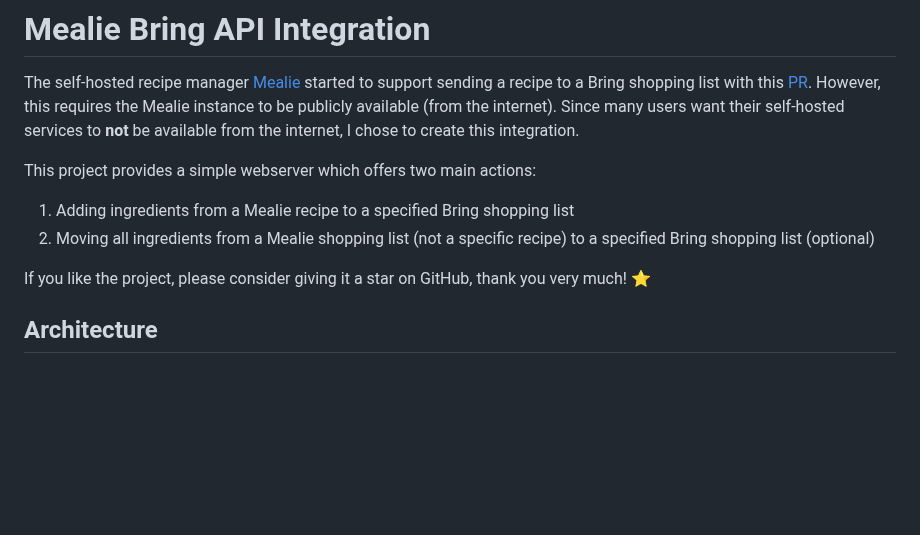
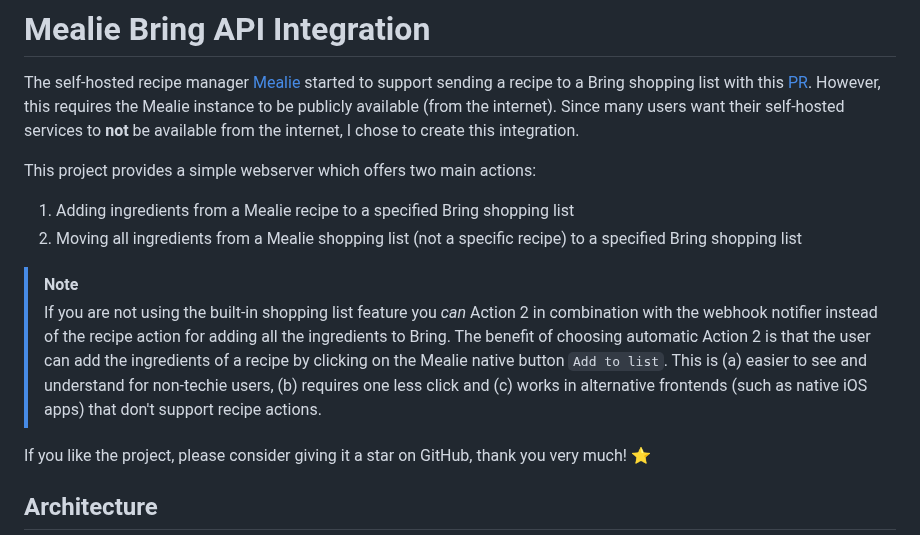
Before and after one commit to felixschndr/mealie-bring-api, a Markdown page: README.md, the part around one of its changes. GitHub-like rendering; blank space fills up the shorter version.

```diff
--- a/README.md
+++ b/README.md
@@ -4,7 +4,12 @@ The self-hosted recipe manager [Mealie](https://github.com/mealie-recipes/mealie
 
 This project provides a simple webserver which offers two main actions:
 1. Adding ingredients from a Mealie recipe to a specified Bring shopping list
-2. Moving all ingredients from a Mealie shopping list (not a specific recipe) to a specified Bring shopping list (optional)
+2. Moving all ingredients from a Mealie shopping list (not a specific recipe) to a specified Bring shopping list
+
+> [!NOTE]
+> If you are not using the built-in shopping list feature you _can_ Action 2 in combination with the webhook notifier instead of the recipe action for adding all the ingredients to Bring.
+> The benefit of choosing automatic Action 2 is that the user can add the ingredients of a recipe by clicking on the Mealie native button `Add to list`. This is (a) easier to see and understand for non-techie users, (b) requires one less click and (c) works in alternative frontends (such as native iOS apps) that don't support recipe actions.
+
 
 If you like the project, please consider giving it a star on GitHub, thank you very much! ⭐
 
```
Also changed, not shown: other parts of README.md (+32 -27 lines), assets/images/adding_notifier.png (added).
